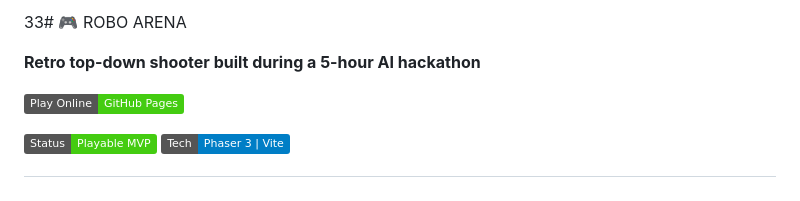
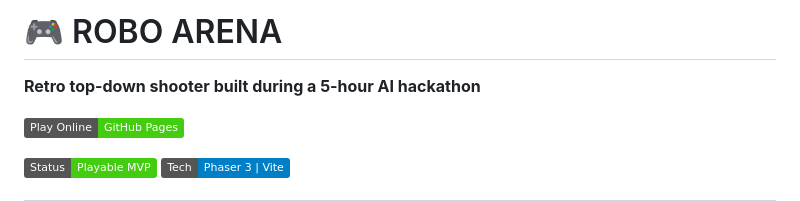
Before and after one commit to kkasprzak/robo_arena, a Markdown page: README.md, the part around the change. Rendered like a GitHub page; badges without logos.

Commit message:
Fix README title formatting

```diff
--- a/README.md
+++ b/README.md
@@ -1,4 +1,4 @@
-33# 🎮 ROBO ARENA
+# 🎮 ROBO ARENA
 
 **Retro top-down shooter built during a 5-hour AI hackathon**
 
```
